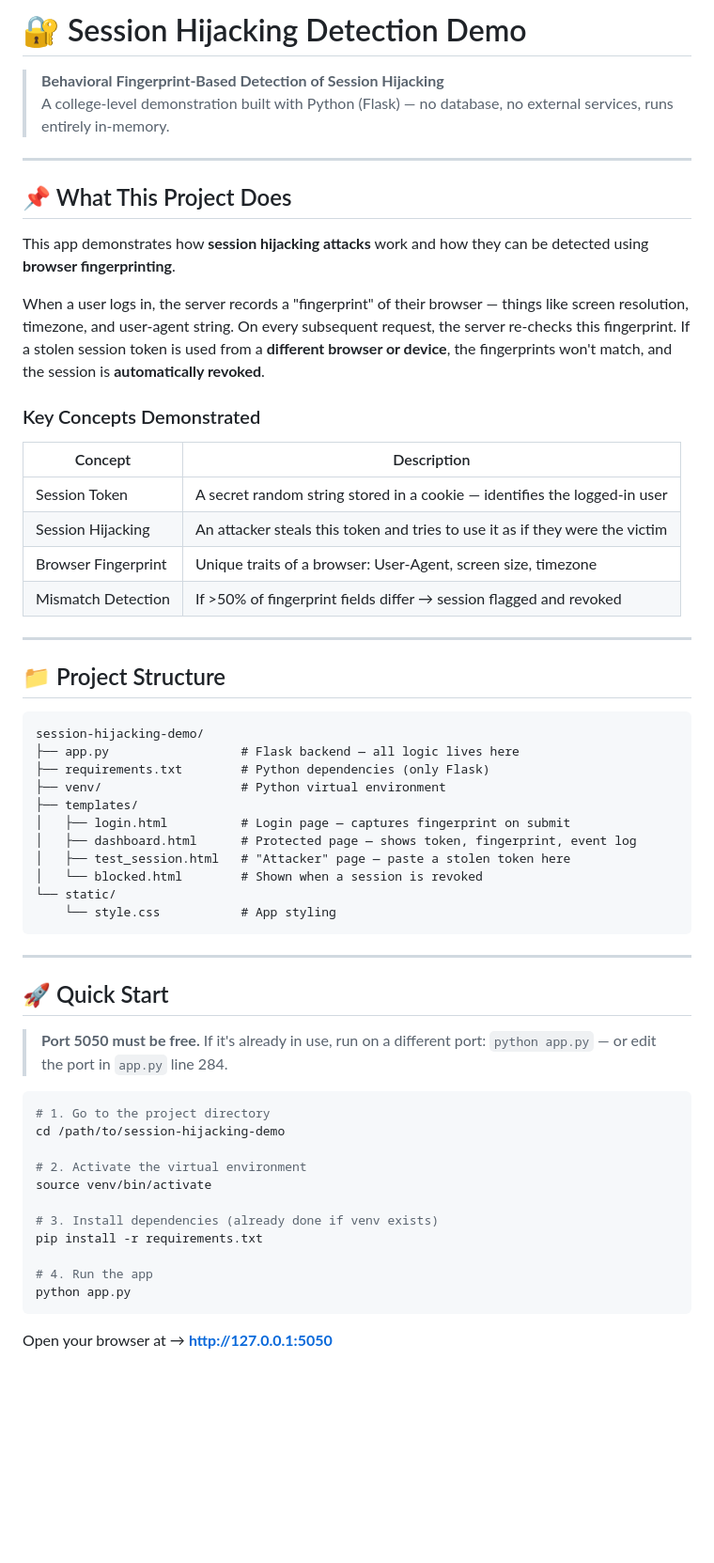
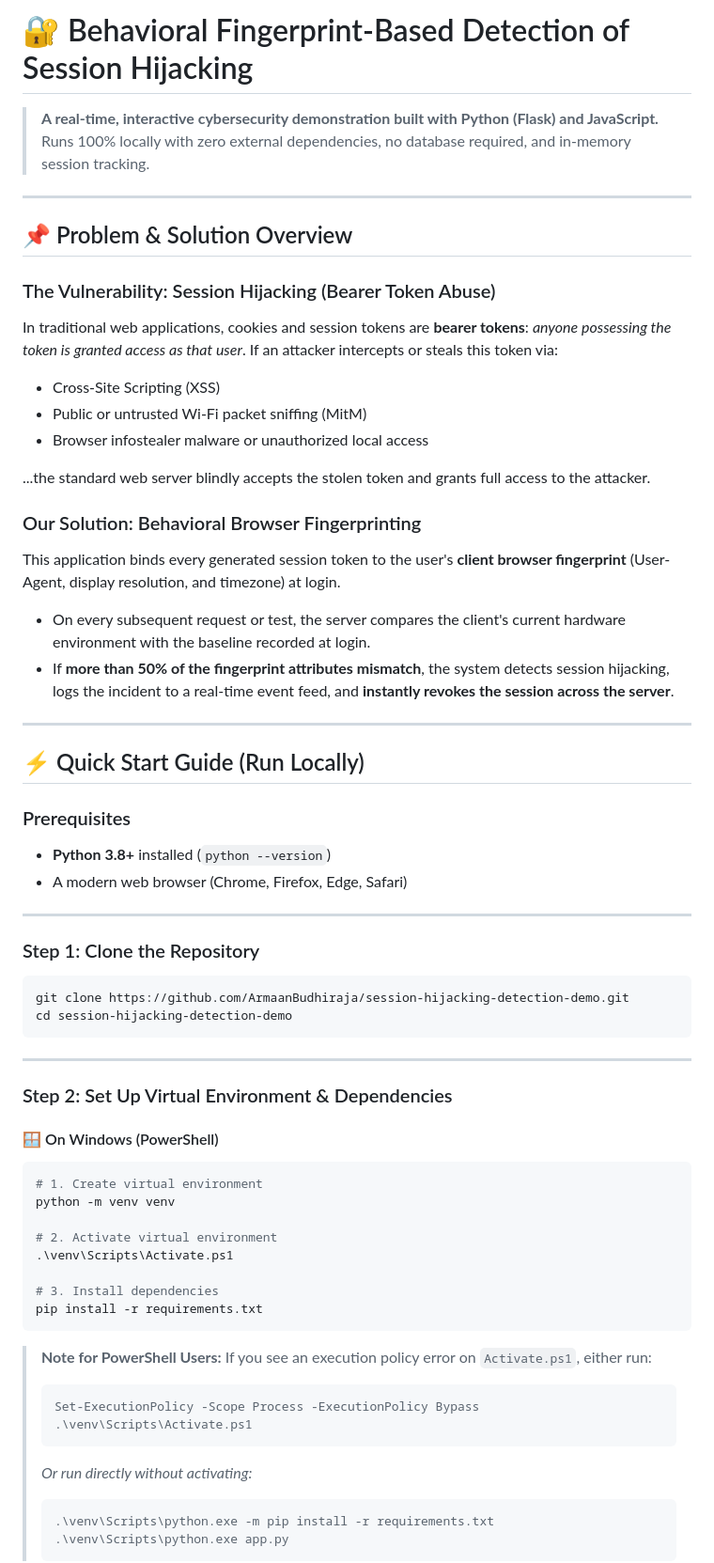
Before and after one commit to jaisanish/session-hijacking-detection-demo, a Markdown page: README.md, the part around one of its changes. Shown at 94% size. Drawn GitHub-style; blank space fills up the shorter version.

Commit message:
docs: add system architecture, teacher demo walkthrough, and update cross-platform quickstart

````diff
--- a/README.md
+++ b/README.md
@@ -1,63 +1,65 @@
-# 🔐 Session Hijacking Detection Demo
+# 🔐 Behavioral Fingerprint-Based Detection of Session Hijacking
 
-> **Behavioral Fingerprint-Based Detection of Session Hijacking**
-> A college-level demonstration built with Python (Flask) — no database, no external services, runs entirely in-memory.
+> **A real-time, interactive cybersecurity demonstration built with Python (Flask) and JavaScript.**
+> Runs 100% locally with zero external dependencies, no database required, and in-memory session tracking.
 
 ---
 
-## 📌 What This Project Does
+## 📌 Problem & Solution Overview
 
-This app demonstrates how **session hijacking attacks** work and how they can be detected using **browser fingerprinting**.
+### The Vulnerability: Session Hijacking (Bearer Token Abuse)
+In traditional web applications, cookies and session tokens are **bearer tokens**: *anyone possessing the token is granted access as that user*. If an attacker intercepts or steals this token via:
+- Cross-Site Scripting (XSS)
+- Public or untrusted Wi-Fi packet sniffing (MitM)
+- Browser infostealer malware or unauthorized local access
 
-When a user logs in, the server records a "fingerprint" of their browser — things like screen resolution, timezone, and user-agent string. On every subsequent request, the server re-checks this fingerprint. If a stolen session token is used from a **different browser or device**, the fingerprints won't match, and the session is **automatically revoked**.
+...the standard web server blindly accepts the stolen token and grants full access to the attacker.
 
-### Key Concepts Demonstrated
-
-| Concept | Description |
-|---|---|
-| Session Token | A secret random string stored in a cookie — identifies the logged-in user |
-| Session Hijacking | An attacker steals this token and tries to use it as if they were the victim |
-| Browser Fingerprint | Unique traits of a browser: User-Agent, screen size, timezone |
-| Mismatch Detection | If >50% of fingerprint fields differ → session flagged and revoked |
+### Our Solution: Behavioral Browser Fingerprinting
+This application binds every generated session token to the user's **client browser fingerprint** (User-Agent, display resolution, and timezone) at login.
+- On every subsequent request or test, the server compares the client's current hardware environment with the baseline recorded at login.
+- If **more than 50% of the fingerprint attributes mismatch**, the system detects session hijacking, logs the incident to a real-time event feed, and **instantly revokes the session across the server**.
 
 ---
 
-## 📁 Project Structure
+## ⚡ Quick Start Guide (Run Locally)
 
-```
-session-hijacking-demo/
-├── app.py                  # Flask backend — all logic lives here
-├── requirements.txt        # Python dependencies (only Flask)
-├── venv/                   # Python virtual environment
-├── templates/
-│   ├── login.html          # Login page — captures fingerprint on submit
-│   ├── dashboard.html      # Protected page — shows token, fingerprint, event log
-│   ├── test_session.html   # "Attacker" page — paste a stolen token here
-│   └── blocked.html        # Shown when a session is revoked
-└── static/
-    └── style.css           # App styling
+### Prerequisites
+- **Python 3.8+** installed (`python --version`)
+- A modern web browser (Chrome, Firefox, Edge, Safari)
+
+---
+
+### Step 1: Clone the Repository
+```bash
+git clone https://github.com/ArmaanBudhiraja/session-hijacking-detection-demo.git
+cd session-hijacking-detection-demo
 ```
 
 ---
 
-## 🚀 Quick Start
+### Step 2: Set Up Virtual Environment & Dependencies
 
-> **Port 5050 must be free.** If it's already in use, run on a different port:
-> `python app.py` — or edit the port in `app.py` line 284.
+#### 🪟 On Windows (PowerShell)
+```powershell
+# 1. Create virtual environment
+python -m venv venv
 
-```bash
-# 1. Go to the project directory
-cd /path/to/session-hijacking-demo
+# 2. Activate virtual environment
+.\venv\Scripts\Activate.ps1
 
-# 2. Activate the virtual environment
-source venv/bin/activate
-
-# 3. Install dependencies (already done if venv exists)
+# 3. Install dependencies
 pip install -r requirements.txt
-
-# 4. Run the app
-python app.py
 ```
 
-Open your browser at → **http://127.0.0.1:5050**
+> **Note for PowerShell Users:** If you see an execution policy error on `Activate.ps1`, either run:
+> ```powershell
+> Set-ExecutionPolicy -Scope Process -ExecutionPolicy Bypass
+> .\venv\Scripts\Activate.ps1
+> ```
+> *Or run directly without activating:*
+> ```powershell
+> .\venv\Scripts\python.exe -m pip install -r requirements.txt
+> .\venv\Scripts\python.exe app.py
+> ```
 
````
Also changed, not shown: other parts of README.md (+102 -95 lines), docs/SYSTEM_ARCHITECTURE.md (added, +287 -0 lines), docs/TEACHER_DEMO_WALKTHROUGH.md (added, +168 -0 lines).
